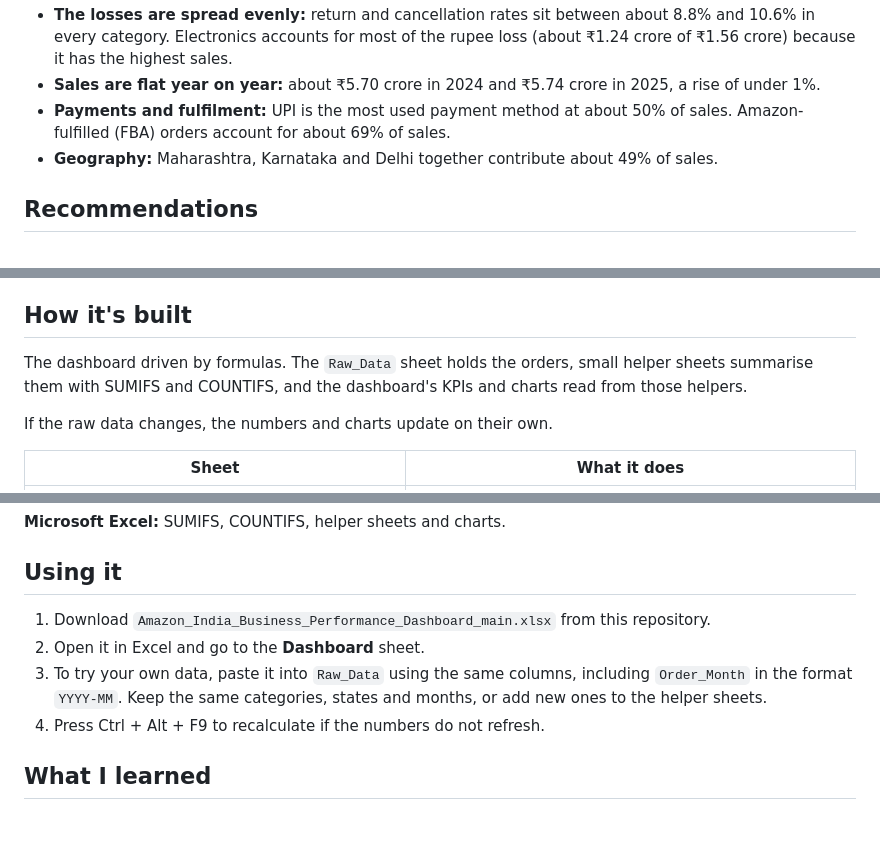
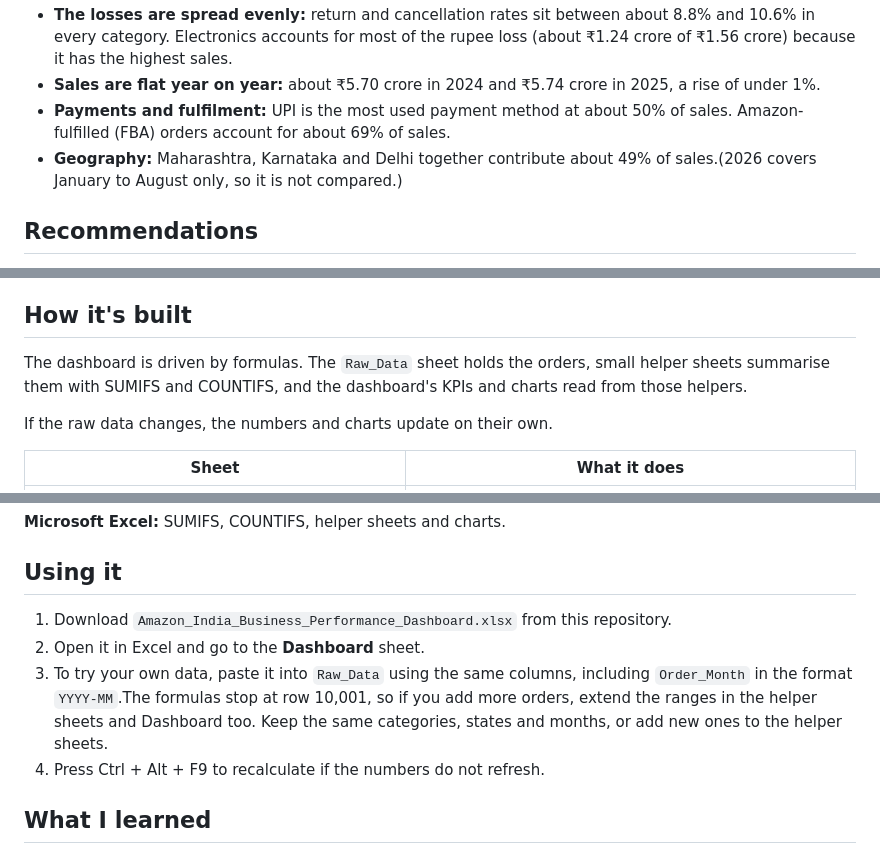
Before and after one commit to PoojaS-1616/data-analyst-portfolio, a Markdown page: amazon-indian-business-dashboard-main/README.md, 3 parts joined by grey strips. GitHub-like rendering; blank space fills up the shorter version.

```diff
--- a/amazon-indian-business-dashboard-main/README.md
+++ b/amazon-indian-business-dashboard-main/README.md
@@ -32,7 +32,7 @@ Sales and profit by payment method and fulfilment method, and sales, profit and
 * **The losses are spread evenly:** return and cancellation rates sit between about 8.8% and 10.6% in every category. Electronics accounts for most of the rupee loss (about ₹1.24 crore of ₹1.56 crore) because it has the highest sales.
 * **Sales are flat year on year:** about ₹5.70 crore in 2024 and ₹5.74 crore in 2025, a rise of under 1%.
 * **Payments and fulfilment:** UPI is the most used payment method at about 50% of sales. Amazon-fulfilled (FBA) orders account for about 69% of sales.
-* **Geography:** Maharashtra, Karnataka and Delhi together contribute about 49% of sales.
+* **Geography:** Maharashtra, Karnataka and Delhi together contribute about 49% of sales.(2026 covers January to August only, so it is not compared.)
 
 ## Recommendations
 
@@ -43,7 +43,7 @@ Sales and profit by payment method and fulfilment method, and sales, profit and
 
 ## How it's built
 
-The dashboard driven by formulas. The `Raw_Data` sheet holds the orders, small helper sheets summarise them with SUMIFS and COUNTIFS, and the dashboard's KPIs and charts read from those helpers.
+The dashboard is driven by formulas. The `Raw_Data` sheet holds the orders, small helper sheets summarise them with SUMIFS and COUNTIFS, and the dashboard's KPIs and charts read from those helpers.
 
 If the raw data changes, the numbers and charts update on their own.
 
@@ -76,9 +76,9 @@ If the raw data changes, the numbers and charts update on their own.
 
 ## Using it
 
-1. Download `Amazon_India_Business_Performance_Dashboard_main.xlsx` from this repository.
+1. Download `Amazon_India_Business_Performance_Dashboard.xlsx` from this repository.
 2. Open it in Excel and go to the **Dashboard** sheet.
-3. To try your own data, paste it into `Raw_Data` using the same columns, including `Order_Month` in the format `YYYY-MM`. Keep the same categories, states and months, or add new ones to the helper sheets.
+3. To try your own data, paste it into `Raw_Data` using the same columns, including `Order_Month` in the format `YYYY-MM`.The formulas stop at row 10,001, so if you add more orders, extend the ranges in the helper sheets and Dashboard too. Keep the same categories, states and months, or add new ones to the helper sheets.
 4. Press Ctrl + Alt + F9 to recalculate if the numbers do not refresh.
 
 ## What I learned
```
Also changed, not shown: other parts of amazon-indian-business-dashboard-main/README.md (+1 -1 lines).
